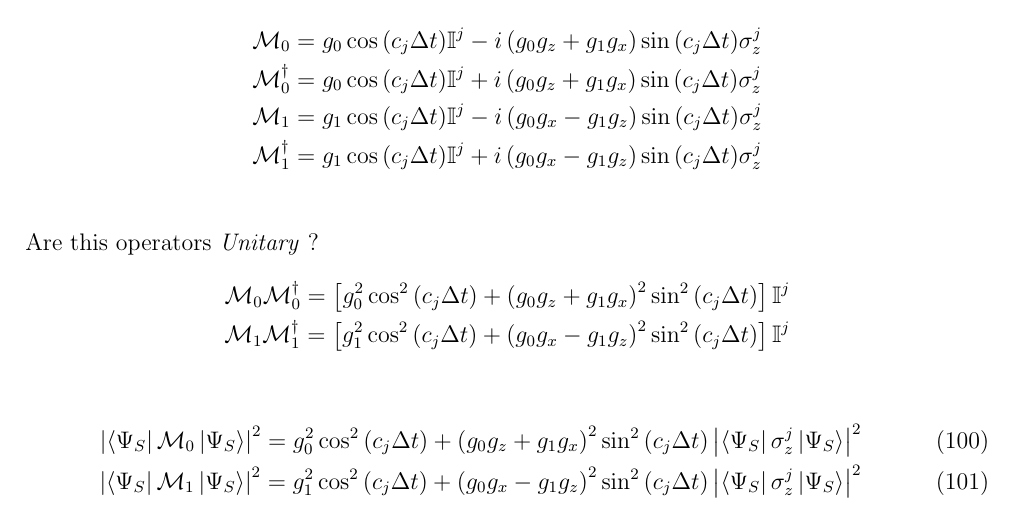
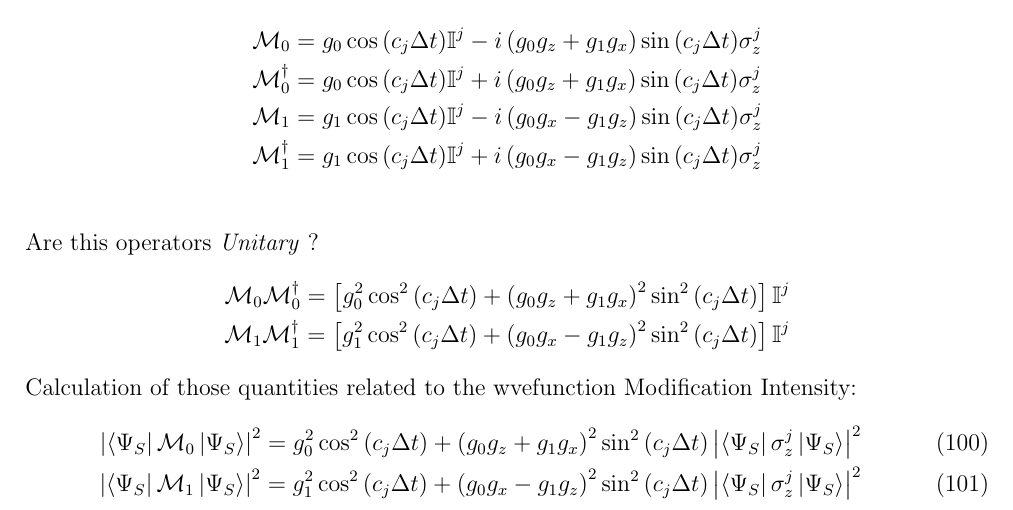
Before and after one commit to francescociavarella/Collisional-Methods, a LaTeX thesis (Documents/Notes_for_thesis/MC_Francesco.tex): part of page 30 of 30, cut so that both start at the same text. Compiled offline with pdfLaTeX.

```diff
--- a/Documents/Notes_for_thesis/MC_Francesco.tex
+++ b/Documents/Notes_for_thesis/MC_Francesco.tex
@@ -1149,7 +1149,7 @@
 	  	\mathcal{M}_0 \mathcal{M}_{0}^{\dagger} = \left[g_0^2 \cos^2{\left(c_j \Delta t \right)} + \left(g_0 g_z + g_1 g_x \right)^2 \sin^2{\left(c_j \Delta t \right)} \right]  \mathbb{I}^{j} \notag \\
 	  	\mathcal{M}_1 \mathcal{M}_{1}^{\dagger} = \left[g_1^2 \cos^2{\left(c_j \Delta t \right)} + \left(g_0 g_x - g_1 g_z \right)^2 \sin^2{\left(c_j \Delta t \right)} \right]  \mathbb{I}^{j} \notag
 	  \end{align}
-
+	  Calculation of those quantities related to the wvefunction Modification Intensity:
 	  \begin{align}
 	  	\left| \bra{\Psi_{S}}\mathcal{M}_0 \ket{\Psi_{S}} \right|^2 = g_0^2 \cos^2{\left(c_j \Delta t \right)} + \left(g_0 g_z + g_1 g_x \right)^2 \sin^2{\left(c_j \Delta t \right)} \left| \bra{\Psi_{S}}\sigma_{z}^{j}\ket{\Psi_{S}} \right|^2 \label{eq:exp_square_M0} \\
 	  	\left| \bra{\Psi_{S}}\mathcal{M}_1 \ket{\Psi_{S}} \right|^2 = g_1^2 \cos^2{\left(c_j \Delta t \right)} + \left(g_0 g_x - g_1 g_z \right)^2 \sin^2{\left(c_j \Delta t \right)} \left|\bra{\Psi_{S}}\sigma_{z}^{j}\ket{\Psi_{S}}\right|^2 \label{eq:exp_square_M1}
```
Also changed, not shown: Documents/Notes_for_thesis/MC_Francesco.pdf, Results/Plot/Intermediate/Comparison different N_traj (dt= 0.01).png, Results/Plot/Intermediate/Comparison trajectories Collisional vs Isolated.png, 5 other files.
